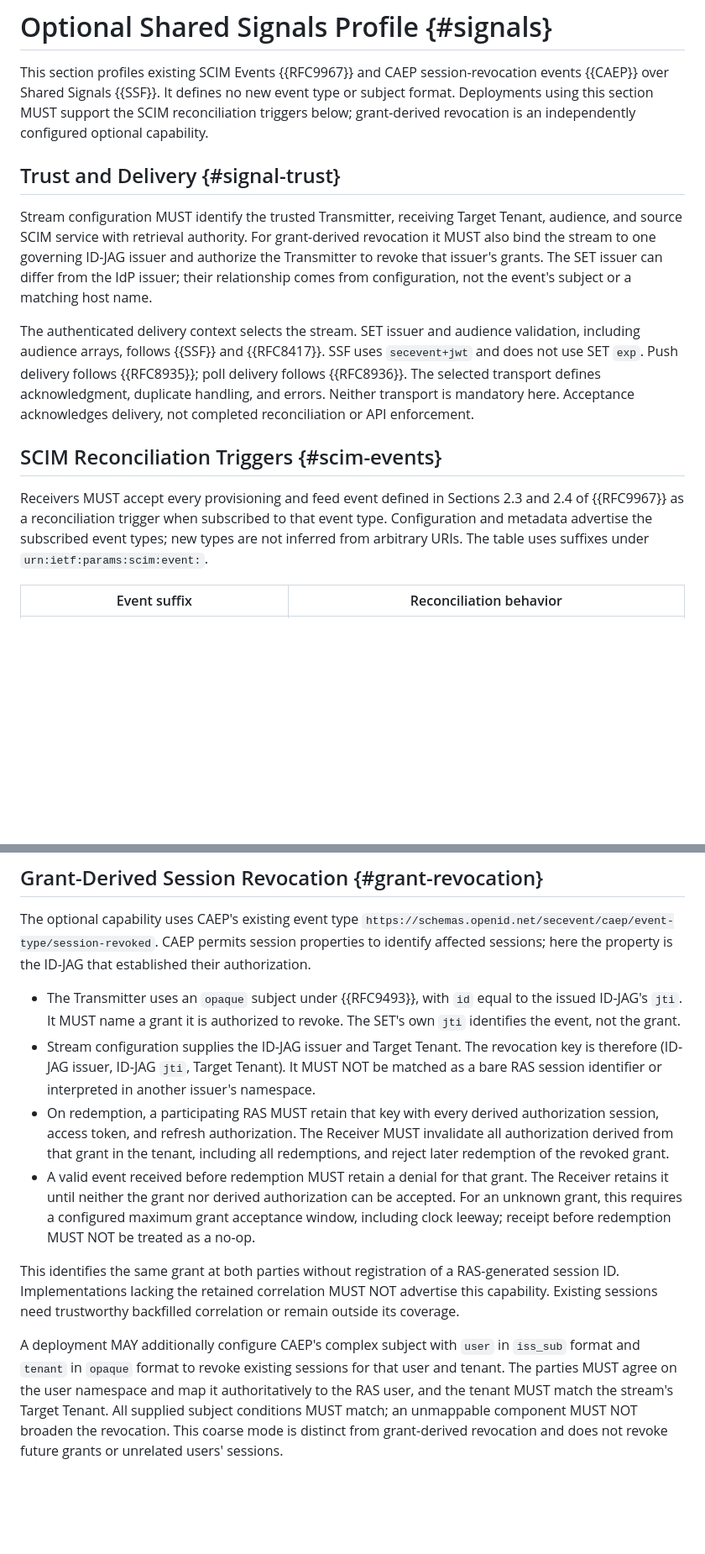
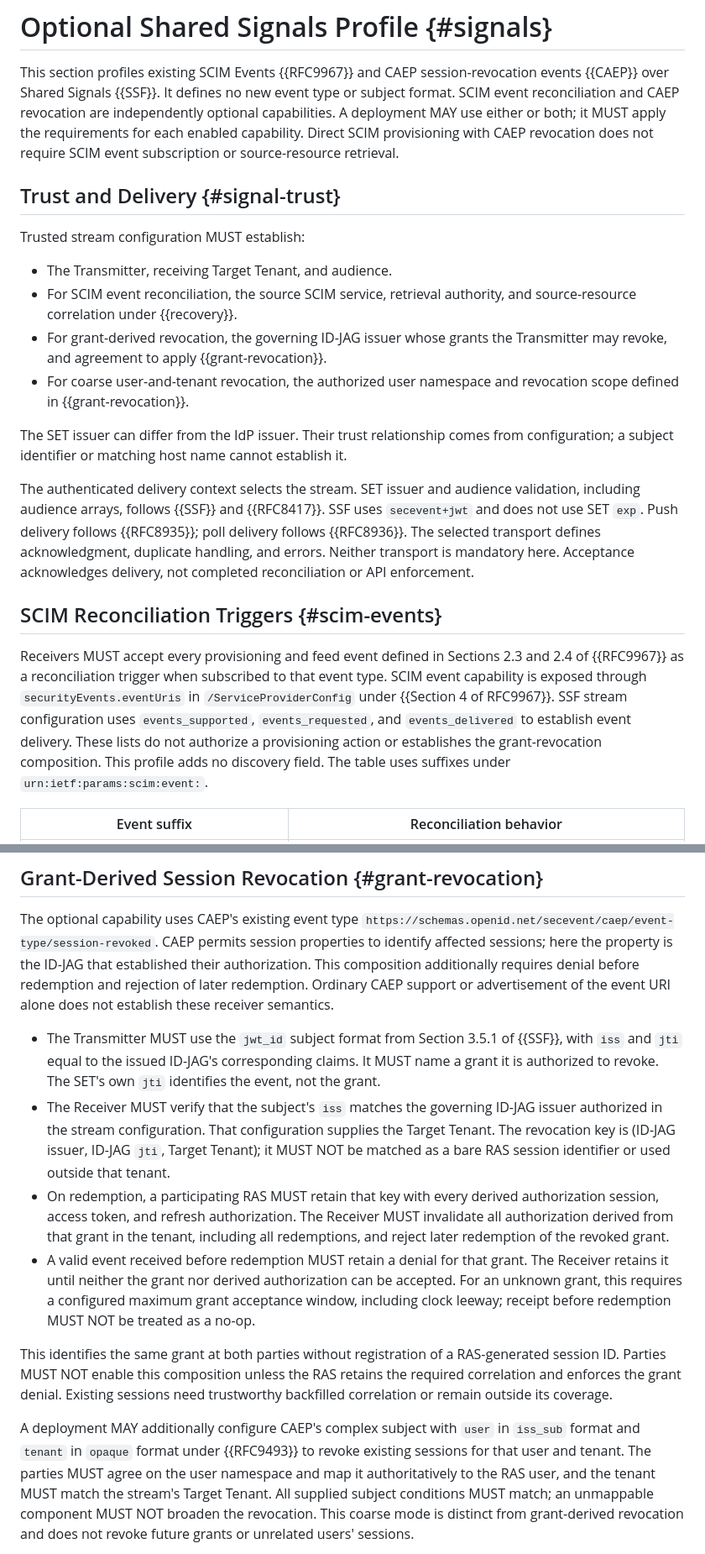
Before and after one commit to mcguinness/draft-mcguinness-oauth-workload-agent-federation, a Markdown page: draft-mcguinness-oauth-governed-agent-lifecycle.md, 2 parts joined by grey strips. Shown at 84% size. Rendered like a GitHub page; blank space fills up the shorter version.

Commit message:
Simplify SCIM companions and align SSF revocation semantics

```diff
--- a/draft-mcguinness-oauth-governed-agent-lifecycle.md
+++ b/draft-mcguinness-oauth-governed-agent-lifecycle.md
@@ -425,20 +443,27 @@ treated as interchangeable grant-issuance cutoffs under this profile.
 
 This section profiles existing SCIM Events {{RFC9967}} and CAEP
 session-revocation events {{CAEP}} over Shared Signals {{SSF}}. It
-defines no new event type or subject format. Deployments using this
-section MUST support the SCIM reconciliation triggers below;
-grant-derived revocation is an independently configured optional
-capability.
+defines no new event type or subject format. SCIM event reconciliation
+and CAEP revocation are independently optional capabilities. A deployment
+MAY use either or both; it MUST apply the requirements for each enabled
+capability. Direct SCIM provisioning with CAEP revocation does not
+require SCIM event subscription or source-resource retrieval.
 
 ## Trust and Delivery {#signal-trust}
 
-Stream configuration MUST identify the trusted Transmitter, receiving
-Target Tenant, audience, and source SCIM service with retrieval
-authority. For grant-derived revocation it MUST also bind the stream to
-one governing ID-JAG issuer and authorize the Transmitter to revoke that
-issuer's grants. The SET issuer can differ from the IdP issuer; their
-relationship comes from configuration, not the event's subject or a
-matching host name.
+Trusted stream configuration MUST establish:
+
+* The Transmitter, receiving Target Tenant, and audience.
+* For SCIM event reconciliation, the source SCIM service, retrieval
+  authority, and source-resource correlation under {{recovery}}.
+* For grant-derived revocation, the governing ID-JAG issuer whose grants
+  the Transmitter may revoke, and agreement to apply {{grant-revocation}}.
+* For coarse user-and-tenant revocation, the authorized user namespace
+  and revocation scope defined in {{grant-revocation}}.
+
+The SET issuer can differ from the IdP issuer. Their trust relationship
+comes from configuration; a subject identifier or matching host name
+cannot establish it.
 
 The authenticated delivery context selects the stream. SET issuer and
 audience validation, including audience arrays, follows {{SSF}} and
@@ -452,9 +477,14 @@ delivery, not completed reconciliation or API enforcement.
 
 Receivers MUST accept every provisioning and feed event defined in
 Sections 2.3 and 2.4 of {{RFC9967}} as a reconciliation trigger when
-subscribed to that event type. Configuration and metadata advertise the
-subscribed event types; new types are not inferred from arbitrary URIs.
-The table uses suffixes under `urn:ietf:params:scim:event:`.
+subscribed to that event type. SCIM event capability is exposed through
+`securityEvents.eventUris` in `/ServiceProviderConfig` under
+{{Section 4 of RFC9967}}. SSF stream configuration uses
+`events_supported`, `events_requested`, and `events_delivered` to
+establish event delivery. These lists do not authorize a provisioning action
+or establishes the grant-revocation composition. This profile adds no
+discovery field. The table uses suffixes under
+`urn:ietf:params:scim:event:`.
 
 | Event suffix | Reconciliation behavior |
 |---|---|
@@ -495,15 +525,20 @@ instructions.
 The optional capability uses CAEP's existing event type
 `https://schemas.openid.net/secevent/caep/event-type/session-revoked`.
 CAEP permits session properties to identify affected sessions; here the
-property is the ID-JAG that established their authorization.
+property is the ID-JAG that established their authorization. This
+composition additionally requires denial before redemption and rejection
+of later redemption. Ordinary CAEP support or advertisement of the
+event URI alone does not establish these receiver semantics.
 
-* The Transmitter uses an `opaque` subject under {{RFC9493}}, with `id`
-  equal to the issued ID-JAG's `jti`. It MUST name a grant it is authorized
+* The Transmitter MUST use the `jwt_id` subject format from
+  Section 3.5.1 of {{SSF}}, with `iss` and `jti` equal to the issued
+  ID-JAG's corresponding claims. It MUST name a grant it is authorized
   to revoke. The SET's own `jti` identifies the event, not the grant.
-* Stream configuration supplies the ID-JAG issuer and Target Tenant.
-  The revocation key is therefore (ID-JAG issuer, ID-JAG `jti`, Target
-  Tenant). It MUST NOT be matched as a bare RAS session identifier or
-  interpreted in another issuer's namespace.
+* The Receiver MUST verify that the subject's `iss` matches the
+  governing ID-JAG issuer authorized in the stream configuration. That
+  configuration supplies the Target Tenant. The revocation key is
+  (ID-JAG issuer, ID-JAG `jti`, Target Tenant); it MUST NOT be matched as
+  a bare RAS session identifier or used outside that tenant.
 * On redemption, a participating RAS MUST retain that key with every
   derived authorization session, access token, and refresh authorization.
   The Receiver MUST invalidate all authorization derived from that grant
@@ -516,13 +551,15 @@ property is the ID-JAG that established their authorization.
   receipt before redemption MUST NOT be treated as a no-op.
 
 This identifies the same grant at both parties without registration of a
-RAS-generated session ID. Implementations lacking the retained
-correlation MUST NOT advertise this capability. Existing sessions need
-trustworthy backfilled correlation or remain outside its coverage.
+RAS-generated session ID. Parties MUST NOT enable this composition
+unless the RAS retains the required correlation and enforces the grant
+denial. Existing sessions need trustworthy backfilled correlation or
+remain outside its coverage.
 
 A deployment MAY additionally configure CAEP's complex subject with
-`user` in `iss_sub` format and `tenant` in `opaque` format to revoke
-existing sessions for that user and tenant. The parties MUST agree on
+`user` in `iss_sub` format and `tenant` in `opaque` format under
+{{RFC9493}} to revoke existing sessions for that user and tenant. The
+parties MUST agree on
 the user namespace and map it authoritatively to the RAS user, and the
 tenant MUST match the stream's Target Tenant. All supplied subject
 conditions MUST match; an unmappable component MUST NOT broaden the
```
Also changed, not shown: other parts of draft-mcguinness-oauth-governed-agent-lifecycle.md (+33 -12 lines), draft-mcguinness-scim-agent-federation.md (+117 -100 lines), draft-mcguinness-scim-oauth-client-management.md (+47 -9 lines).
